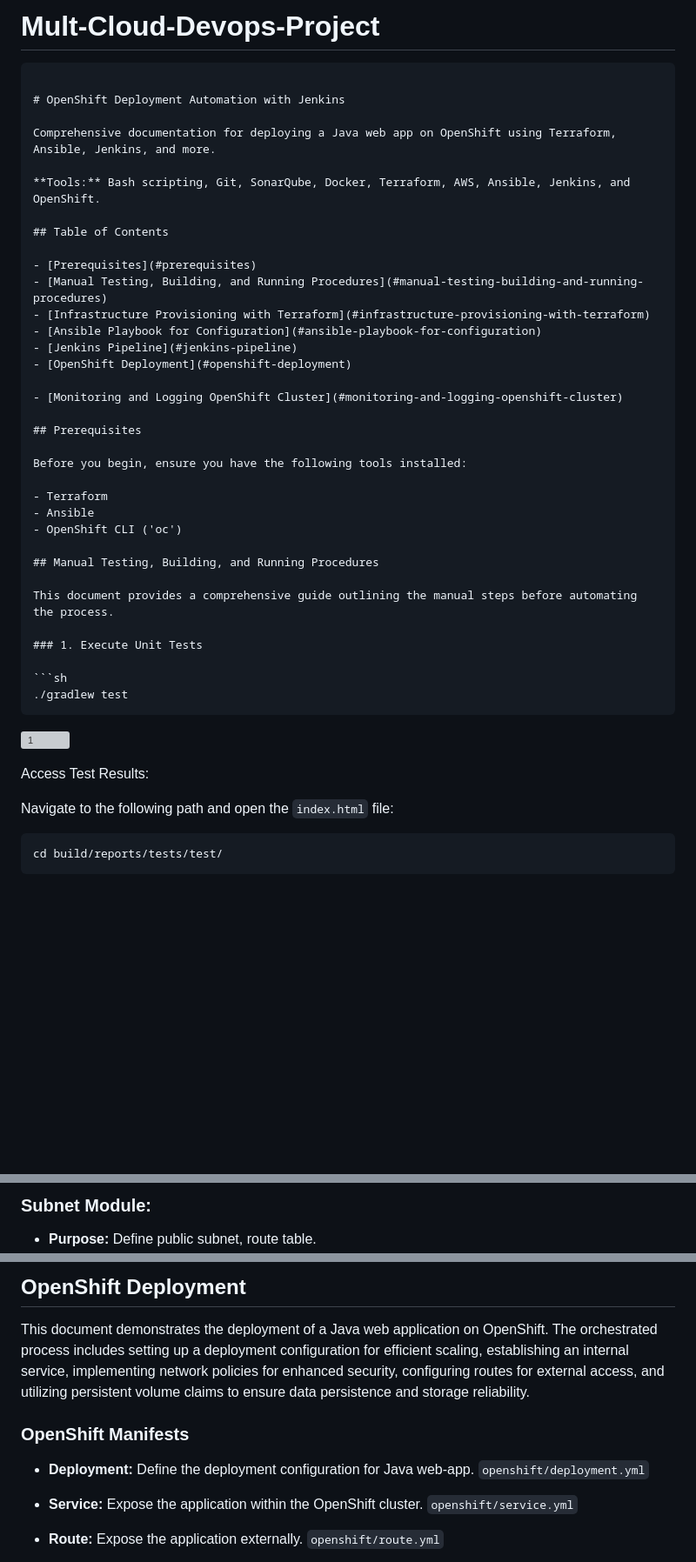
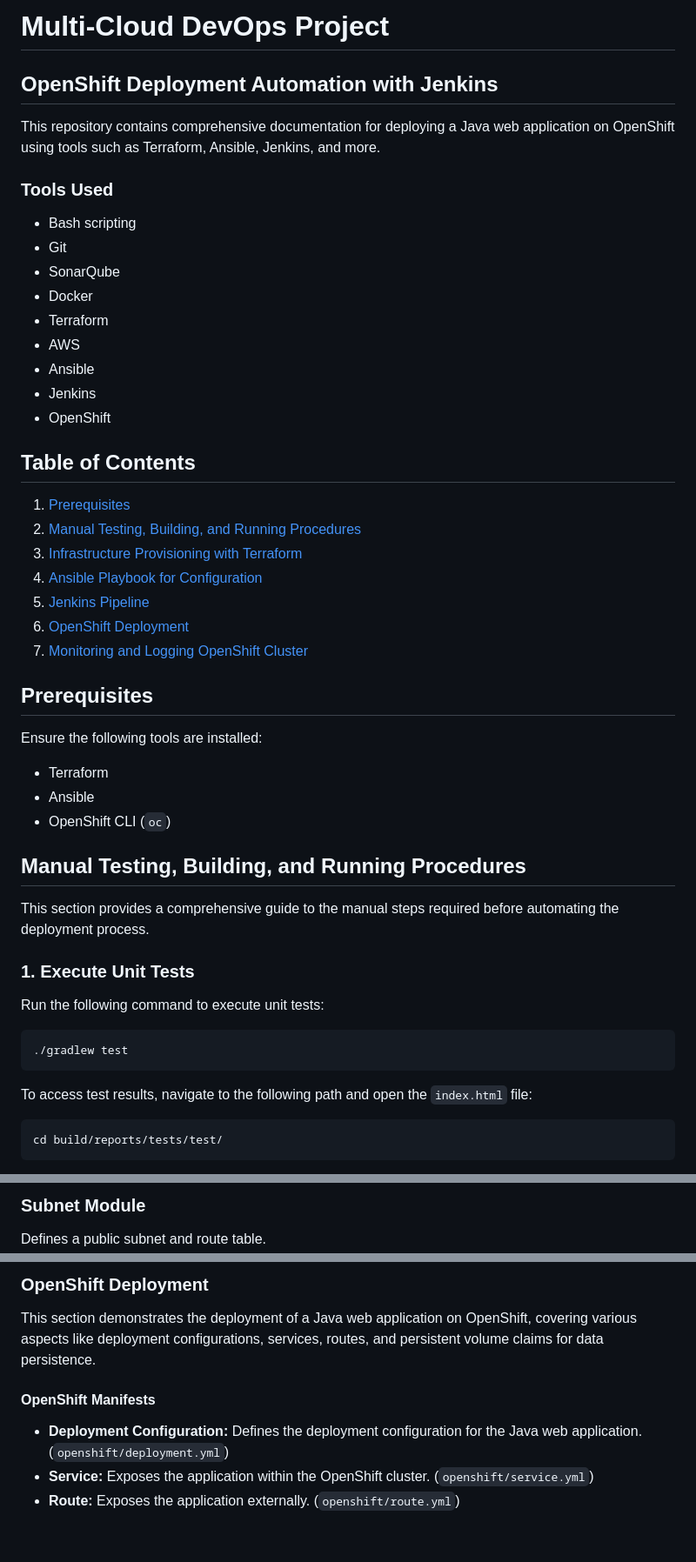
Before and after one commit to Mostafayouni/Multi_Cloud_DevOps_Project, a Markdown page: README.md, 3 parts joined by grey strips. Shown at 87% size. Drawn GitHub-style; blank space fills up the shorter version; grey boxes are pictures that could not be loaded.

````diff
--- a/README.md
+++ b/README.md
@@ -1,47 +1,48 @@
-<h1>Mult-Cloud-Devops-Project</h1>
+# Multi-Cloud DevOps Project
 
-```markdown
+## OpenShift Deployment Automation with Jenkins
 
-# OpenShift Deployment Automation with Jenkins
+This repository contains comprehensive documentation for deploying a Java web application on OpenShift using tools such as Terraform, Ansible, Jenkins, and more.
 
-Comprehensive documentation for deploying a Java web app on OpenShift using Terraform, Ansible, Jenkins, and more.
-
-**Tools:** Bash scripting, Git, SonarQube, Docker, Terraform, AWS, Ansible, Jenkins, and OpenShift.
+### Tools Used
+- Bash scripting
+- Git
+- SonarQube
+- Docker
+- Terraform
+- AWS
+- Ansible
+- Jenkins
+- OpenShift
 
 ## Table of Contents
 
-- [Prerequisites](#prerequisites)
-- [Manual Testing, Building, and Running Procedures](#manual-testing-building-and-running-procedures)
-- [Infrastructure Provisioning with Terraform](#infrastructure-provisioning-with-terraform)
-- [Ansible Playbook for Configuration](#ansible-playbook-for-configuration)
-- [Jenkins Pipeline](#jenkins-pipeline)
-- [OpenShift Deployment](#openshift-deployment)
-
-- [Monitoring and Logging OpenShift Cluster](#monitoring-and-logging-openshift-cluster)
+1. [Prerequisites](#prerequisites)
+2. [Manual Testing, Building, and Running Procedures](#manual-testing-building-and-running-procedures)
+3. [Infrastructure Provisioning with Terraform](#infrastructure-provisioning-with-terraform)
+4. [Ansible Playbook for Configuration](#ansible-playbook-for-configuration)
+5. [Jenkins Pipeline](#jenkins-pipeline)
+6. [OpenShift Deployment](#openshift-deployment)
+7. [Monitoring and Logging OpenShift Cluster](#monitoring-and-logging-openshift-cluster)
 
 ## Prerequisites
 
-Before you begin, ensure you have the following tools installed:
-
+Ensure the following tools are installed:
 - Terraform
 - Ansible
-- OpenShift CLI ('oc')
+- OpenShift CLI (`oc`)
 
 ## Manual Testing, Building, and Running Procedures
 
-This document provides a comprehensive guide outlining the manual steps before automating the process.
+This section provides a comprehensive guide to the manual steps required before automating the deployment process.
 
 ### 1. Execute Unit Tests
 
+Run the following command to execute unit tests:
 ```sh
 ./gradlew test
 ```
-![1](https://github.com/Mostafayouni/Multi_Cloud_DevOps_project/assets/105316729/e1908ef1-a5a7-4228-a2fa-4152bdaaef61)
-
-Access Test Results:
-
-Navigate to the following path and open the `index.html` file:
-
+To access test results, navigate to the following path and open the `index.html` file:
 ```sh
 cd build/reports/tests/test/
 ```
@@ -122,5 +106,5 @@ This document provides comprehensive instructions for deploying infrastructure u
 
-### Subnet Module:
+### Subnet Module
 
-- **Purpose:** Define public subnet, route table.
+Defines a public subnet and route table.
 - **Files:** `subnet/main.tf`, `subnet/variables.tf`, `subnet/outputs.tf`
@@ -260,11 +269,11 @@ Create a SonarQube project and generate a secure user token.
 
-## OpenShift Deployment
+### OpenShift Deployment
 
-This document demonstrates the deployment of a Java web application on OpenShift. The orchestrated process includes setting up a deployment configuration for efficient scaling, establishing an internal service, implementing network policies for enhanced security, configuring routes for external access, and utilizing persistent volume claims to ensure data persistence and storage reliability.
+This section demonstrates the deployment of a Java web application on OpenShift, covering various aspects like deployment configurations, services, routes, and persistent volume claims for data persistence.
 
-### OpenShift Manifests
+#### OpenShift Manifests
 
-- **Deployment:** Define the deployment configuration for Java web-app. `openshift/deployment.yml`
-- **Service:** Expose the application within the OpenShift cluster. `openshift/service.yml`
-- **Route:** Expose the application externally. `openshift/route.yml`
+- **Deployment Configuration:** Defines the deployment configuration for the Java web application. (`openshift/deployment.yml`)
+- **Service:** Exposes the application within the OpenShift cluster. (`openshift/service.yml`)
+- **Route:** Exposes the application externally. (`openshift/route.yml`)
 
````
Also changed, not shown: other parts of README.md (+157 -148 lines).
